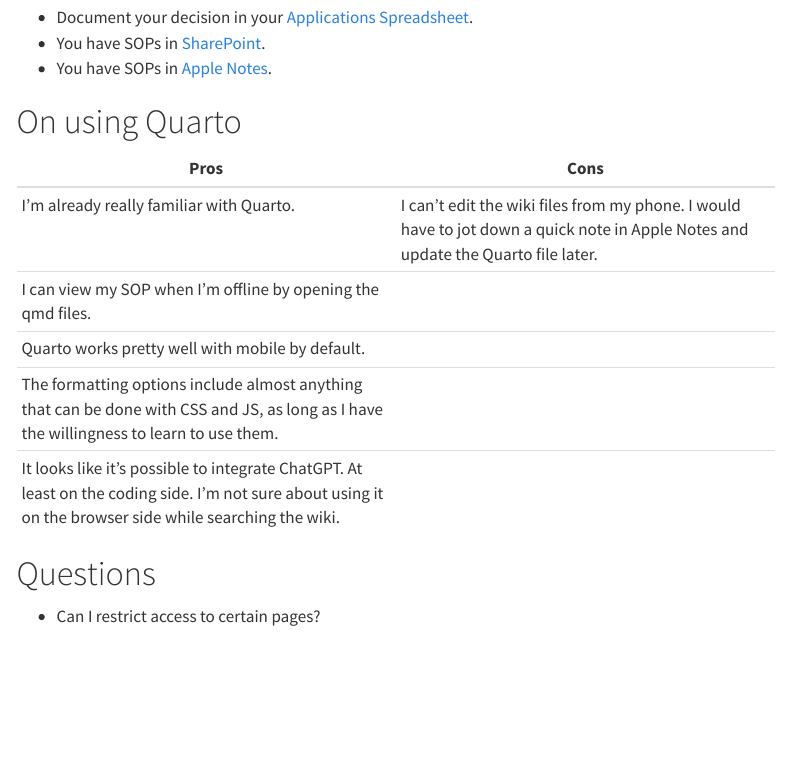
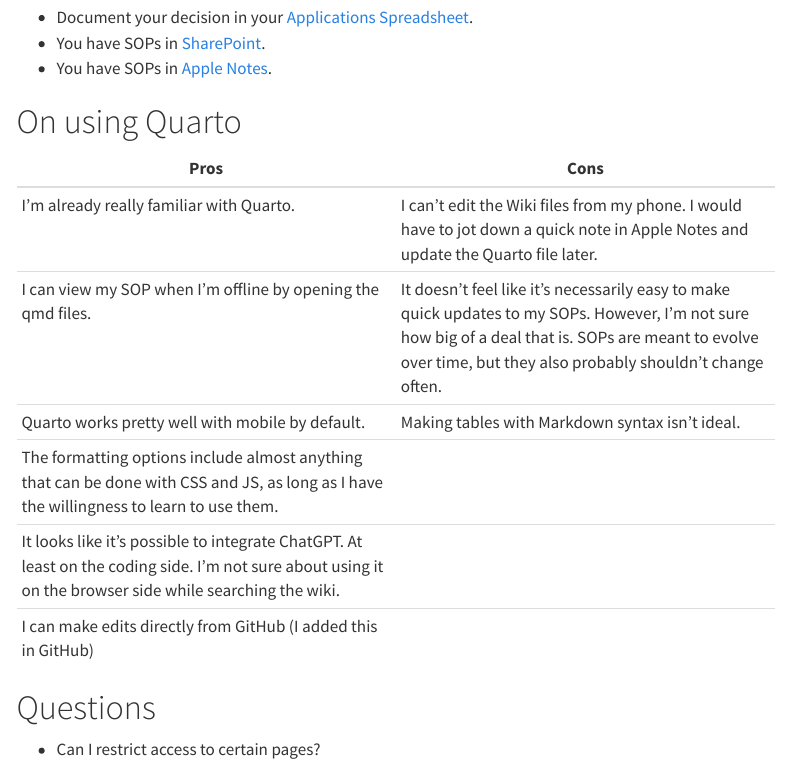
Before and after one commit to brad-cannell/wiki_brad_cannell, a Quarto document (about.qmd): the page in a window 1100 px wide, from 190 px down. Rendered offline with R 4.5, knitr and Pandoc in place of Quarto, with nearby package versions; menus at the side of the page are left out.

Commit message:
Update pros and cons table on about.qmd

```diff
--- a/about.qmd
+++ b/about.qmd
@@ -14,11 +14,12 @@ I currently have my SOPs spread across too many places. I need to decide on a si
 
 | Pros | Cons |
 |----|----|
-| I'm already really familiar with Quarto. | I can't edit the wiki files from my phone. I would have to jot down a quick note in Apple Notes and update the Quarto file later. |
-| I can view my SOP when I'm offline by opening the qmd files. |  |
-| Quarto works pretty well with mobile by default. |  |
+| I'm already really familiar with Quarto. | I can't edit the Wiki files from my phone. I would have to jot down a quick note in Apple Notes and update the Quarto file later. |
+| I can view my SOP when I'm offline by opening the qmd files. | It doesn't feel like it's necessarily easy to make quick updates to my SOPs. However, I'm not sure how big of a deal that is. SOPs are meant to evolve over time, but they also probably shouldn't change often. |
+| Quarto works pretty well with mobile by default. | Making tables with Markdown syntax isn't ideal. |
 | The formatting options include almost anything that can be done with CSS and JS, as long as I have the willingness to learn to use them. |  |
 | It looks like it's possible to integrate ChatGPT. At least on the coding side. I'm not sure about using it on the browser side while searching the wiki. |  |
+| I can make edits directly from GitHub (I added this in GitHub)| |
 
 # Questions
 
```
